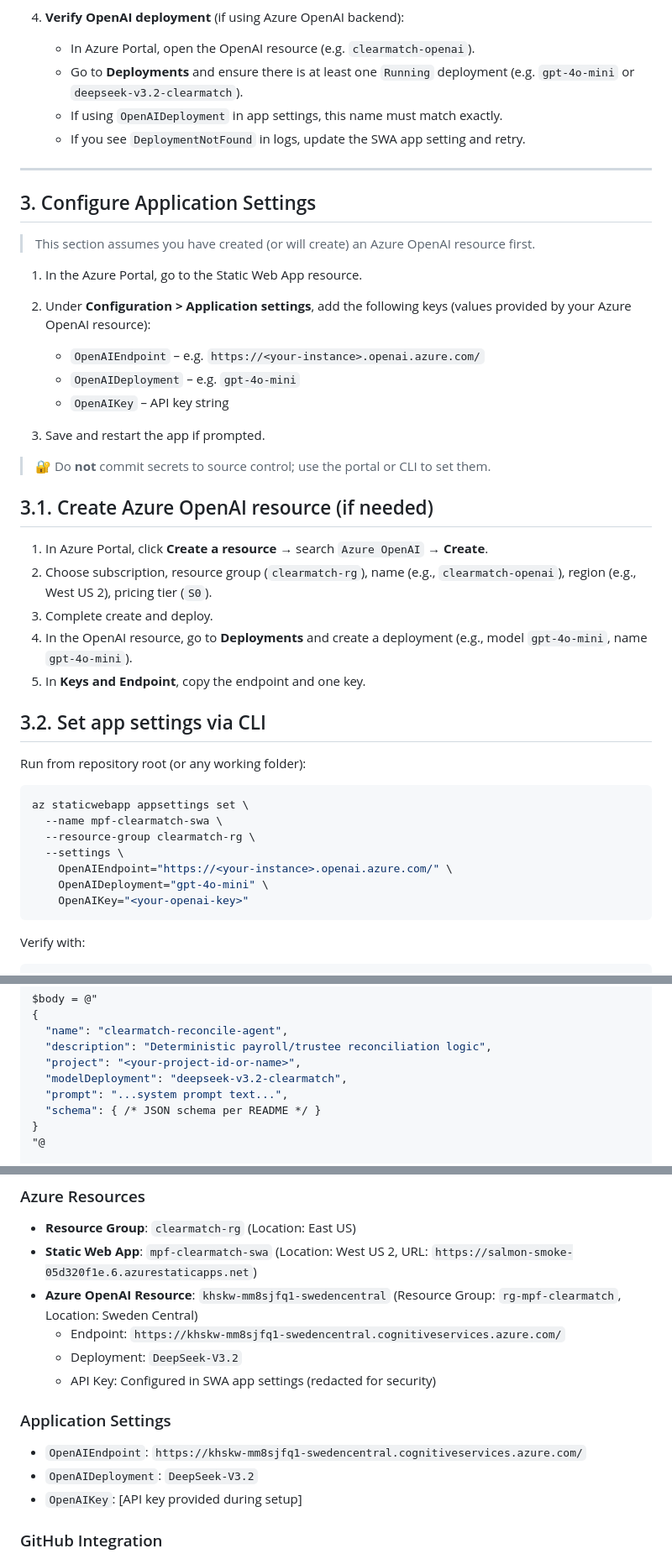
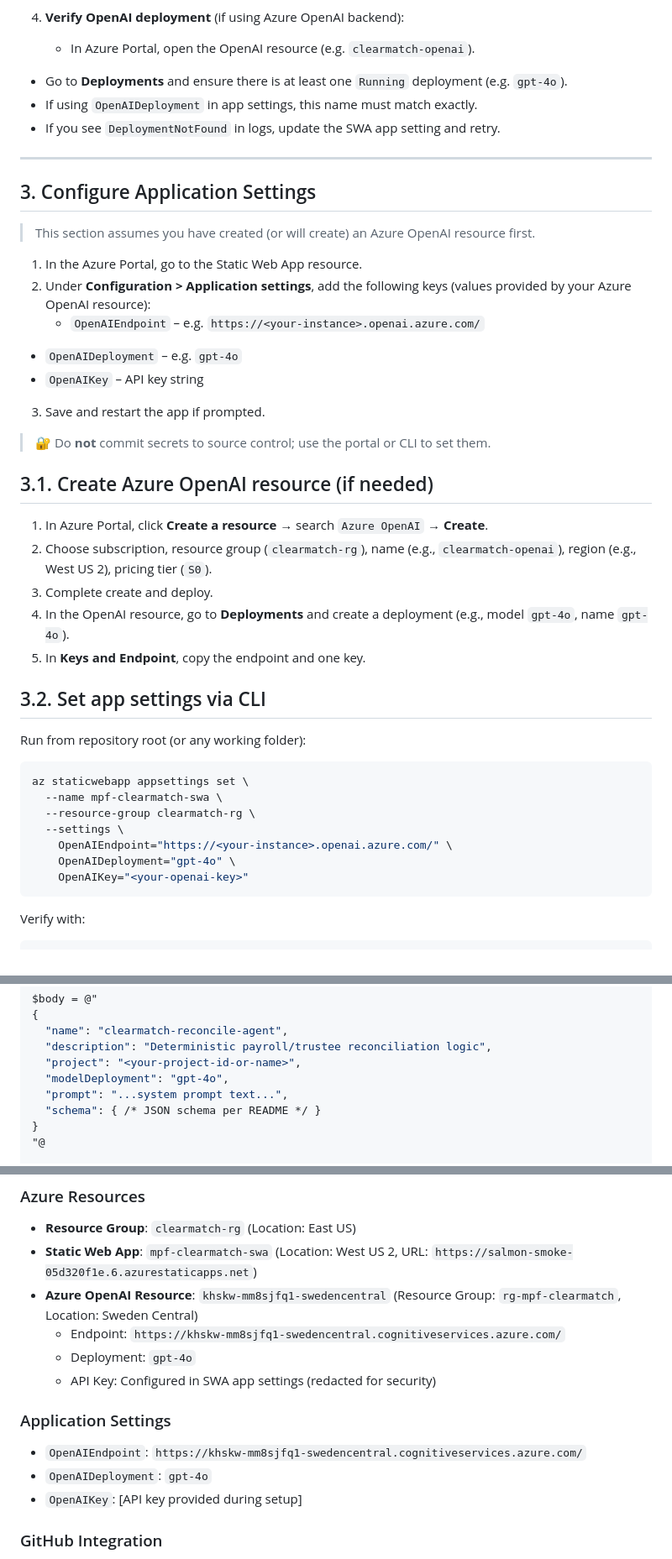
Before and after one commit to khskwok/clearmatch, a Markdown page: deployment/DEPLOYMENT_PLAN.md, 3 parts joined by grey strips. Shown at 84% size. GitHub-like rendering.

````diff
--- a/deployment/DEPLOYMENT_PLAN.md
+++ b/deployment/DEPLOYMENT_PLAN.md
@@ -51,7 +51,7 @@ This document outlines the steps to deploy the ClearMatch Static Web App and its
 
 4. **Verify OpenAI deployment** (if using Azure OpenAI backend):
    - In Azure Portal, open the OpenAI resource (e.g. `clearmatch-openai`).
-   - Go to **Deployments** and ensure there is at least one `Running` deployment (e.g. `gpt-4o-mini` or `deepseek-v3.2-clearmatch`).
+  - Go to **Deployments** and ensure there is at least one `Running` deployment (e.g. `gpt-4o`).
    - If using `OpenAIDeployment` in app settings, this name must match exactly.
    - If you see `DeploymentNotFound` in logs, update the SWA app setting and retry.
 
@@ -64,7 +64,7 @@ This document outlines the steps to deploy the ClearMatch Static Web App and its
 1. In the Azure Portal, go to the Static Web App resource.
 2. Under **Configuration > Application settings**, add the following keys (values provided by your Azure OpenAI resource):
    - `OpenAIEndpoint` – e.g. `https://<your-instance>.openai.azure.com/`
-   - `OpenAIDeployment` – e.g. `gpt-4o-mini`
+  - `OpenAIDeployment` – e.g. `gpt-4o`
    - `OpenAIKey` – API key string
 
 3. Save and restart the app if prompted.
@@ -76,7 +76,7 @@ This document outlines the steps to deploy the ClearMatch Static Web App and its
 1. In Azure Portal, click **Create a resource** → search `Azure OpenAI` → **Create**.
 2. Choose subscription, resource group (`clearmatch-rg`), name (e.g., `clearmatch-openai`), region (e.g., West US 2), pricing tier (`S0`).
 3. Complete create and deploy.
-4. In the OpenAI resource, go to **Deployments** and create a deployment (e.g., model `gpt-4o-mini`, name `gpt-4o-mini`).
+4. In the OpenAI resource, go to **Deployments** and create a deployment (e.g., model `gpt-4o`, name `gpt-4o`).
 5. In **Keys and Endpoint**, copy the endpoint and one key.
 
 ## 3.2. Set app settings via CLI
@@ -89,7 +89,7 @@ az staticwebapp appsettings set \
   --resource-group clearmatch-rg \
   --settings \
     OpenAIEndpoint="https://<your-instance>.openai.azure.com/" \
-    OpenAIDeployment="gpt-4o-mini" \
+    OpenAIDeployment="gpt-4o" \
     OpenAIKey="<your-openai-key>"
 ```
 
@@ -149,7 +149,7 @@ $body = @"
   "name": "clearmatch-reconcile-agent",
   "description": "Deterministic payroll/trustee reconciliation logic",
   "project": "<your-project-id-or-name>",
-  "modelDeployment": "deepseek-v3.2-clearmatch",
+  "modelDeployment": "gpt-4o",
   "prompt": "...system prompt text...",
   "schema": { /* JSON schema per README */ }
 }
@@ -282,12 +282,12 @@ This section documents the specific values and configurations used in the succes
 - **Static Web App**: `mpf-clearmatch-swa` (Location: West US 2, URL: `https://salmon-smoke-05d320f1e.6.azurestaticapps.net`)
 - **Azure OpenAI Resource**: `khskw-mm8sjfq1-swedencentral` (Resource Group: `rg-mpf-clearmatch`, Location: Sweden Central)
   - Endpoint: `https://khskw-mm8sjfq1-swedencentral.cognitiveservices.azure.com/`
-  - Deployment: `DeepSeek-V3.2`
+  - Deployment: `gpt-4o`
   - API Key: Configured in SWA app settings (redacted for security)
 
 ### Application Settings
 - `OpenAIEndpoint`: `https://khskw-mm8sjfq1-swedencentral.cognitiveservices.azure.com/`
-- `OpenAIDeployment`: `DeepSeek-V3.2`
+- `OpenAIDeployment`: `gpt-4o`
 - `OpenAIKey`: [API key provided during setup]
 
 ### GitHub Integration
````
Also changed, not shown: other parts of deployment/DEPLOYMENT_PLAN.md (+1 -1 lines), README.md (+4 -4 lines).
